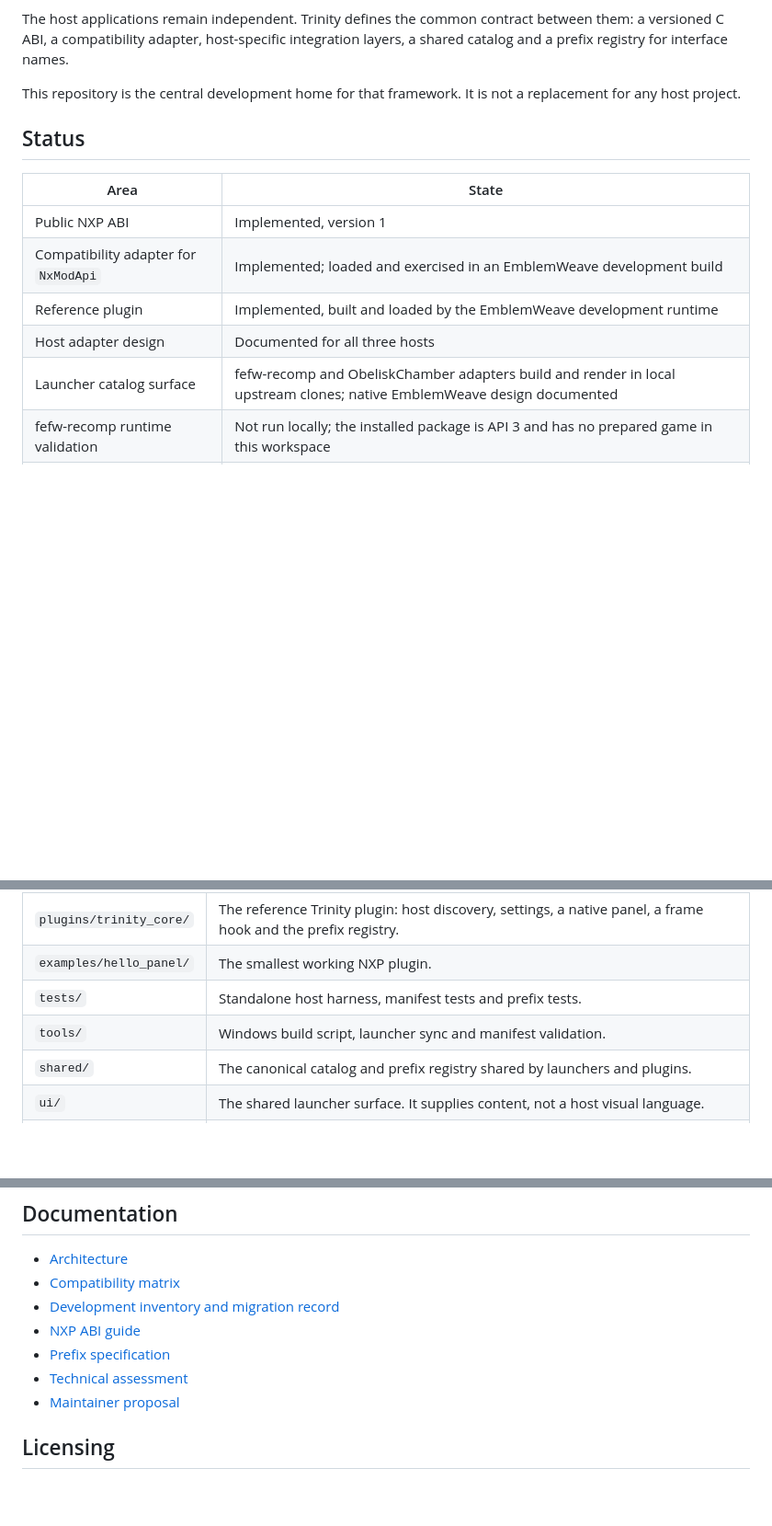
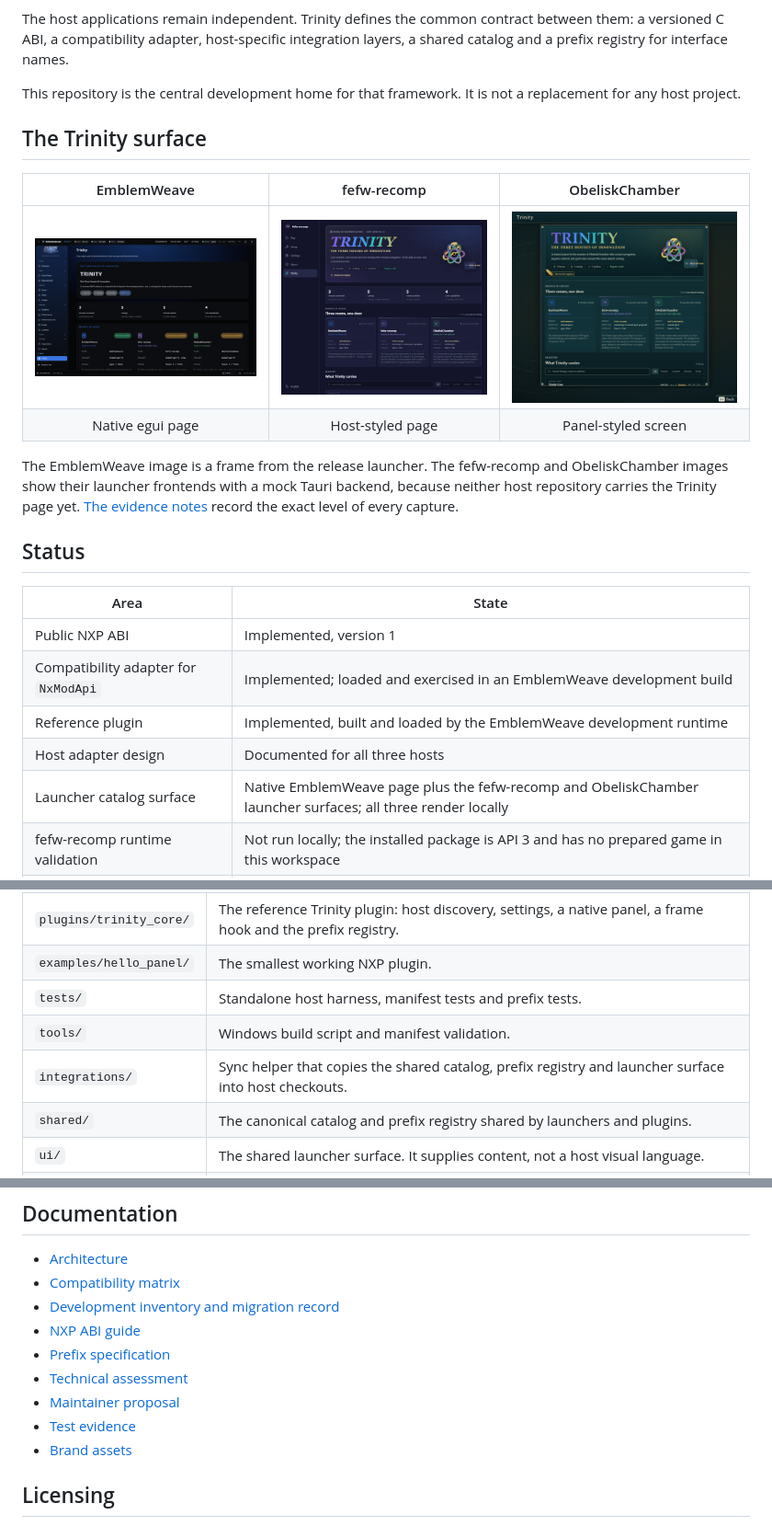
Before and after one commit to XiONDiGiTaL/Trinity, a Markdown page: README.md, 3 parts joined by grey strips. Shown at 92% size. Rendered like a GitHub page; pictures changed too: docs/evidence/emblemweave-trinity.png (added), docs/evidence/launcher-fefw-trinity.png, docs/evidence/launcher-obelisk-trinity.png; blank space fills up the shorter version.

```diff
--- a/README.md
+++ b/README.md
@@ -14,6 +18,15 @@ The host applications remain independent. Trinity defines the common contract be
 
 This repository is the central development home for that framework. It is not a replacement for any host project.
 
+## The Trinity surface
+
+| EmblemWeave | fefw-recomp | ObeliskChamber |
+|:---:|:---:|:---:|
+| <a href="docs/evidence/emblemweave-trinity.png"><img src="docs/evidence/emblemweave-trinity.png" width="300" alt="The Trinity page in EmblemWeave"></a> | <a href="docs/evidence/launcher-fefw-trinity.png"><img src="docs/evidence/launcher-fefw-trinity.png" width="300" alt="The Trinity page in the fefw-recomp launcher"></a> | <a href="docs/evidence/launcher-obelisk-trinity.png"><img src="docs/evidence/launcher-obelisk-trinity.png" width="300" alt="The Trinity screen in the ObeliskChamber launcher"></a> |
+| Native egui page | Host-styled page | Panel-styled screen |
+
+The EmblemWeave image is a frame from the release launcher. The fefw-recomp and ObeliskChamber images show their launcher frontends with a mock Tauri backend, because neither host repository carries the Trinity page yet. [The evidence notes](docs/evidence/README.md) record the exact level of every capture.
+
 ## Status
 
 | Area | State |
@@ -22,7 +35,7 @@ This repository is the central development home for that framework. It is not a
 | Compatibility adapter for `NxModApi` | Implemented; loaded and exercised in an EmblemWeave development build |
 | Reference plugin | Implemented, built and loaded by the EmblemWeave development runtime |
 | Host adapter design | Documented for all three hosts |
-| Launcher catalog surface | fefw-recomp and ObeliskChamber adapters build and render in local upstream clones; native EmblemWeave design documented |
+| Launcher catalog surface | Native EmblemWeave page plus the fefw-recomp and ObeliskChamber launcher surfaces; all three render locally |
 | fefw-recomp runtime validation | Not run locally; the installed package is API 3 and has no prepared game in this workspace |
 | ObeliskChamber runtime validation | Not run locally; the installed package is API 5 and has no prepared game in this workspace |
 | Linux build | Not built or loaded |
@@ -38,7 +51,8 @@ Compilation is not loading. Loading is not rendering. Rendering is not gameplay.
 | `plugins/trinity_core/` | The reference Trinity plugin: host discovery, settings, a native panel, a frame hook and the prefix registry. |
 | `examples/hello_panel/` | The smallest working NXP plugin. |
 | `tests/` | Standalone host harness, manifest tests and prefix tests. |
-| `tools/` | Windows build script, launcher sync and manifest validation. |
+| `tools/` | Windows build script and manifest validation. |
+| `integrations/` | Sync helper that copies the shared catalog, prefix registry and launcher surface into host checkouts. |
 | `shared/` | The canonical catalog and prefix registry shared by launchers and plugins. |
 | `ui/` | The shared launcher surface. It supplies content, not a host visual language. |
 | `hosts/launchers/` | Host-specific launcher adapters. |
@@ -130,6 +146,8 @@ The EmblemWeave runtime path is documented in [docs/COMPATIBILITY.md](docs/COMPA
 - [Prefix specification](docs/PREFIXES.md)
 - [Technical assessment](docs/ASSESSMENT.md)
 - [Maintainer proposal](docs/PROPOSAL.md)
+- [Test evidence](docs/evidence/README.md)
+- [Brand assets](assets/brand/README.md)
 
 ## Licensing
 
```
Also changed, not shown: other parts of README.md (+6 -0 lines), docs/evidence/README.md (+31 -10 lines).
